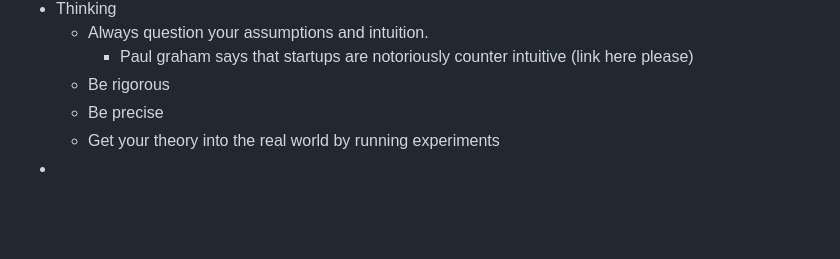
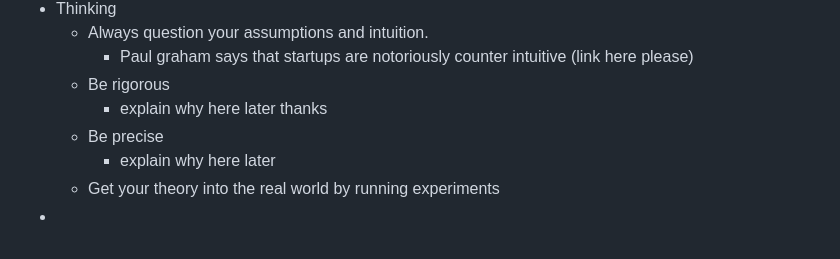
Before and after one commit to elwincheng/elwincheng.github.io, a Markdown page: Billionaire.md, the part around the change. Rendered like a GitHub page; blank space fills up the shorter version.

Commit message:
Update Billionaire.md with explanation placeholders
Added placeholders for explanations in the Thinking section.

```diff
--- a/Billionaire.md
+++ b/Billionaire.md
@@ -53,6 +53,8 @@ Btw this page is the First sketch of my thoughts. I will probably add more thoug
 	- Always question your assumptions and intuition.
  		- Paul graham says that startups are notoriously counter intuitive (link here please)
 	- Be rigorous
+ 		- explain why here later thanks
 	- Be precise
+ 		- explain why here later
  	- Get your theory into the real world by running experiments
 -
```
